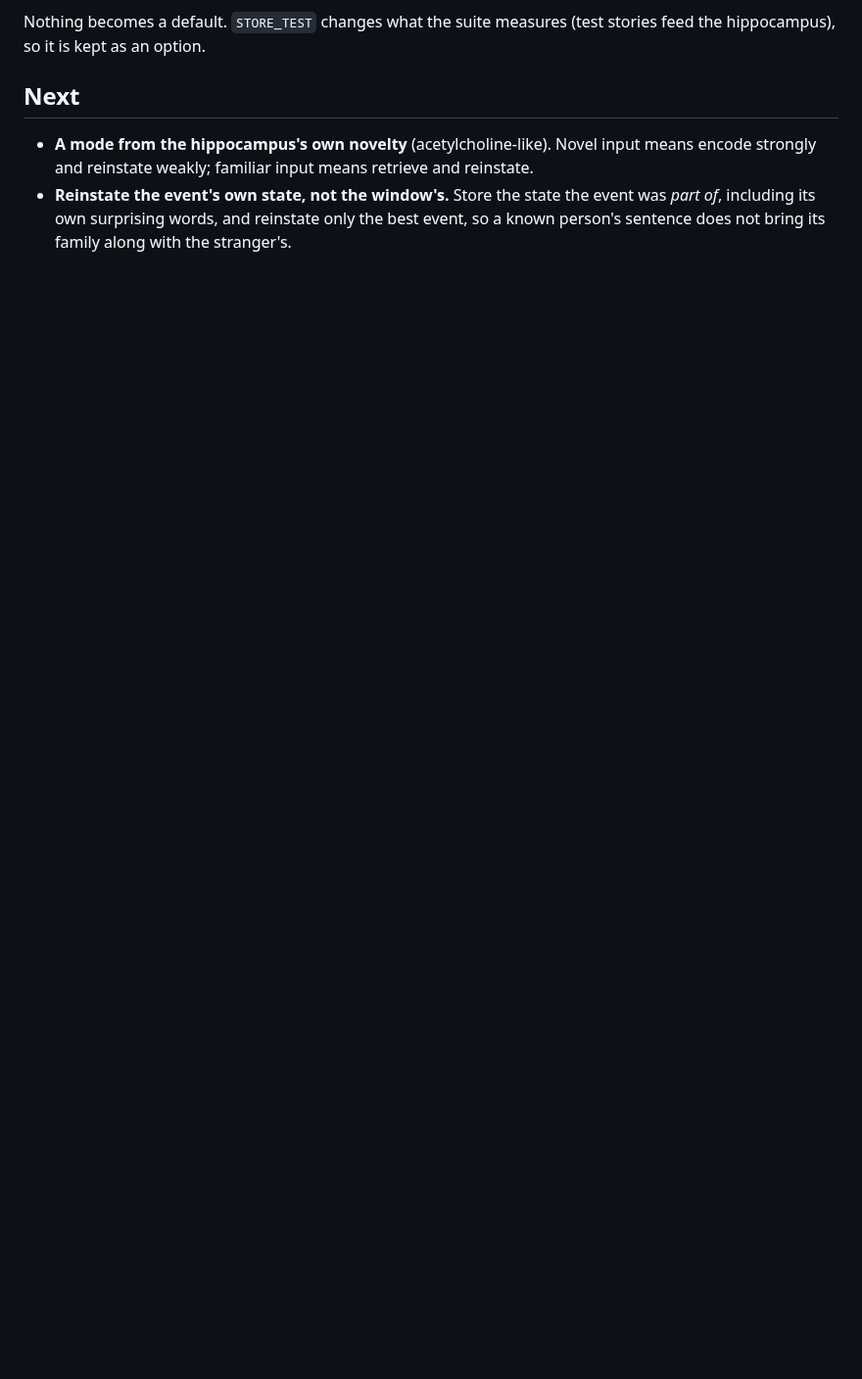
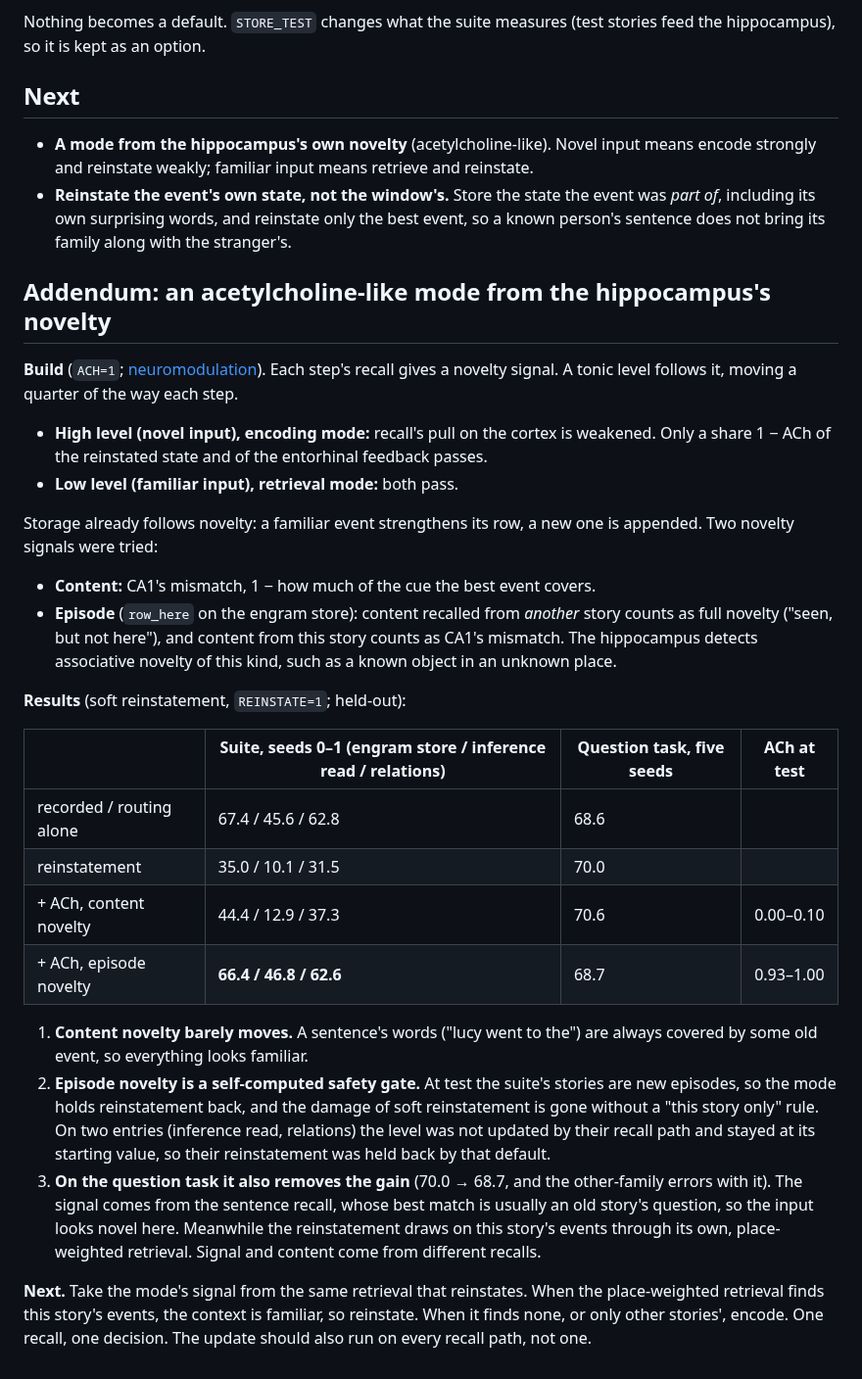
Before and after one commit to lancelot2112/neurocomp_rust, a Markdown page: research/experiments/92-reinstatement.md, the part around the change. Shown at 98% size. Rendered like a GitHub page; blank space fills up the shorter version.

Commit message:
Experiment 92 addendum: an acetylcholine-like mode from the hippocampus's novelty; episode novelty gates reinstatement safely without a rule (suite back to its levels) but also removes the question task's gain
Co-Authored-By: Claude Opus 5.5 <noreply@anthropic.com>
Claude-Session: https://claude.ai/code/session_01VeogErWTNK67LAXrc7Xrfw

```diff
--- a/research/experiments/92-reinstatement.md
+++ b/research/experiments/92-reinstatement.md
@@ -81,3 +81,47 @@ the hippocampus), so it is kept as an option.
 - **Reinstate the event's own state, not the window's.** Store the state the event was
   *part of*, including its own surprising words, and reinstate only the best event, so a
   known person's sentence does not bring its family along with the stranger's.
+
+## Addendum: an acetylcholine-like mode from the hippocampus's novelty
+
+**Build** (`ACH=1`; [neuromodulation](../concepts/hippocampal-functions.md#acetylcholine-and-norepinephrine-modes-of-the-hippocampus)).
+Each step's recall gives a novelty signal. A tonic level follows it, moving a quarter of the
+way each step.
+- **High level (novel input), encoding mode:** recall's pull on the cortex is weakened. Only
+  a share 1 − ACh of the reinstated state and of the entorhinal feedback passes.
+- **Low level (familiar input), retrieval mode:** both pass.
+
+Storage already follows novelty: a familiar event strengthens its row, a new one is
+appended. Two novelty signals were tried:
+- **Content:** CA1's mismatch, 1 − how much of the cue the best event covers.
+- **Episode** (`row_here` on the engram store): content recalled from *another* story counts
+  as full novelty ("seen, but not here"), and content from this story counts as CA1's
+  mismatch. The hippocampus detects associative novelty of this kind, such as a known object
+  in an unknown place.
+
+**Results** (soft reinstatement, `REINSTATE=1`; held-out):
+
+| | Suite, seeds 0–1 (engram store / inference read / relations) | Question task, five seeds | ACh at test |
+|---|---|---|---|
+| recorded / routing alone | 67.4 / 45.6 / 62.8 | 68.6 | |
+| reinstatement | 35.0 / 10.1 / 31.5 | 70.0 | |
+| + ACh, content novelty | 44.4 / 12.9 / 37.3 | 70.6 | 0.00–0.10 |
+| + ACh, episode novelty | **66.4 / 46.8 / 62.6** | 68.7 | 0.93–1.00 |
+
+1. **Content novelty barely moves.** A sentence's words ("lucy went to the") are always
+   covered by some old event, so everything looks familiar.
+2. **Episode novelty is a self-computed safety gate.** At test the suite's stories are new
+   episodes, so the mode holds reinstatement back, and the damage of soft reinstatement is
+   gone without a "this story only" rule. On two entries (inference read, relations) the
+   level was not updated by their recall path and stayed at its starting value, so their
+   reinstatement was held back by that default.
+3. **On the question task it also removes the gain** (70.0 → 68.7, and the other-family errors
+   with it). The signal comes from the sentence recall, whose best match is usually an old
+   story's question, so the input looks novel here. Meanwhile the reinstatement draws on this
+   story's events through its own, place-weighted retrieval. Signal and content come from
+   different recalls.
+
+**Next.** Take the mode's signal from the same retrieval that reinstates. When the
+place-weighted retrieval finds this story's events, the context is familiar, so reinstate.
+When it finds none, or only other stories', encode. One recall, one decision. The update
+should also run on every recall path, not one.
```
Also changed, not shown: research/README.md (+1 -1 lines), research/roadmap.md (+3 -2 lines).
